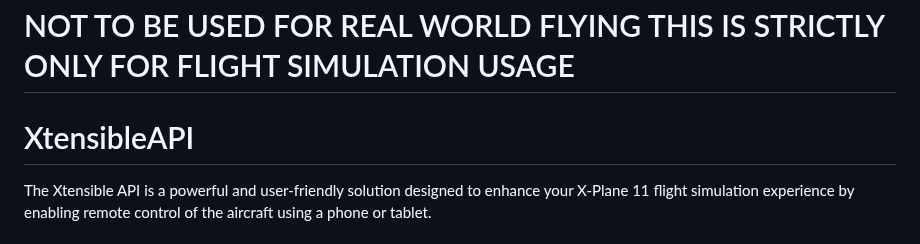
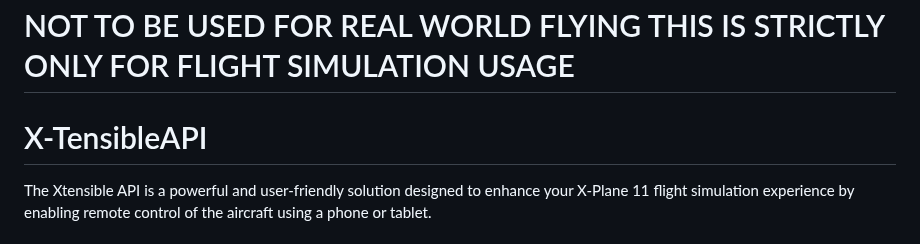
Before and after one commit to MarkC-b3d/X-TensibleAPI, a Markdown page: README.md, the part around the change. Drawn GitHub-style.

```diff
--- a/README.md
+++ b/README.md
@@ -1,6 +1,6 @@
 # NOT TO BE USED FOR REAL WORLD FLYING THIS IS STRICTLY ONLY FOR FLIGHT SIMULATION USAGE
 
-# XtensibleAPI
+# X-TensibleAPI
 The Xtensible API is a powerful and user-friendly solution designed to enhance your X-Plane 11 flight simulation experience by enabling remote control of the aircraft using a phone or tablet.
 
 # Flight Checklist Application
```
